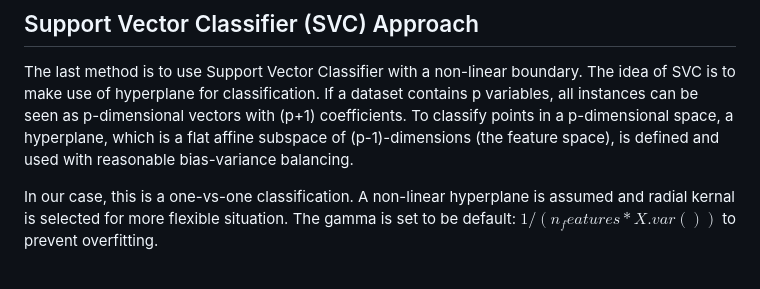
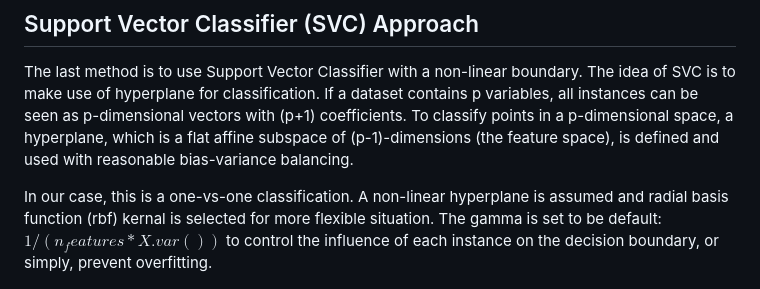
Before and after one commit to David-Tam/ML-Wine-Quality-Prediction, a Markdown page: README.md, the part around the change. GitHub-like rendering.

```diff
--- a/README.md
+++ b/README.md
@@ -126,7 +126,7 @@ The confusion matrix shows us that RF does a better job than the LR approach! Ho
 
 The last method is to use Support Vector Classifier with a non-linear boundary. The idea of SVC is to make use of hyperplane for classification. If a dataset contains p variables, all instances can be seen as p-dimensional vectors with (p+1) coefficients. To classify points in a p-dimensional space, a hyperplane, which is a flat affine subspace of (p-1)-dimensions (the feature space), is defined and used with reasonable bias-variance balancing.
 
-In our case, this is a one-vs-one classification. A non-linear hyperplane is assumed and radial kernal is selected for more flexible situation. The gamma is set to be default: $1/(n_features * X.var())$ to prevent overfitting.
+In our case, this is a one-vs-one classification. A non-linear hyperplane is assumed and radial basis function (rbf) kernal is selected for more flexible situation. The gamma is set to be default: $1/(n_features * X.var())$ to control the influence of each instance on the decision boundary, or simply, prevent overfitting.
 
 ![alt text](images/1p.png)
 
```
